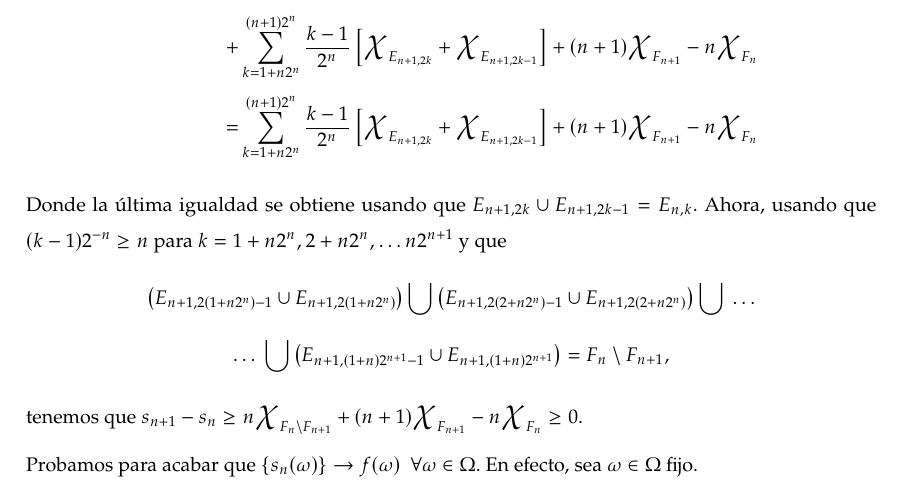
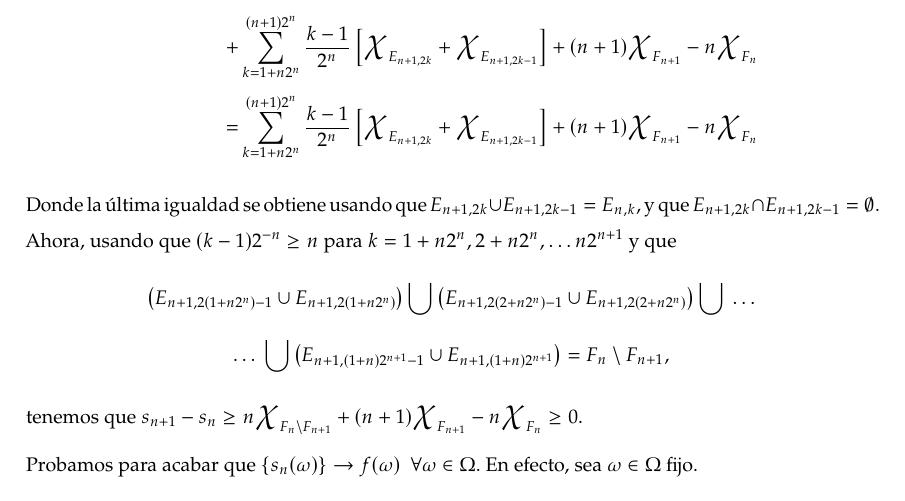
Before and after one commit to libreim/apuntesDGIIM, a LaTeX document (AMII/apuntes.tex): part of page 31 of 59, cut so that both start at the same text. Compiled offline with pdfLaTeX.

Commit message:
Pequeñisisimos cambios en el teorema de aproximación de Lebesgue

```diff
--- a/AMII/apuntes.tex
+++ b/AMII/apuntes.tex
@@ -1567,7 +1567,7 @@ $\beta_1,\beta_2,\dots,\beta_m \in[0,\infty)$, entonces $$t:= \sum_{k=1}^{m}  \b
 				+	(n+1) \text{\huge{$\chi$}}_{F_{n+1}} - n \text{\huge{$\chi$}}_{F_n}
  \end{align*}
 
-Donde la última igualdad se obtiene usando que $E_{n+1, 2k} \cup E_{n+1, 2k-1}=E_{n,k}$. Ahora, usando que $(k-1)2^{-n} \geq n$ para $k=1+n 2^n, 2+n 2^n,\dots n 2^{n+1}$ y que
+Donde la última igualdad se obtiene usando que $E_{n+1, 2k} \cup E_{n+1, 2k-1}=E_{n,k}$, y que $E_{n+1, 2k} \cap E_{n+1, 2k-1}= \emptyset$. Ahora, usando que $(k-1)2^{-n} \geq n$ para $k=1+n 2^n, 2+n 2^n,\dots n 2^{n+1}$ y que
 \[
  \left( E_{n+1, 2(1+n2^n)-1} \cup E_{n+1, 2(1+n2^n)}  \right)
  \bigcup
```
Also changed, not shown: AMII/apuntes.tex (2 more changed lines).
